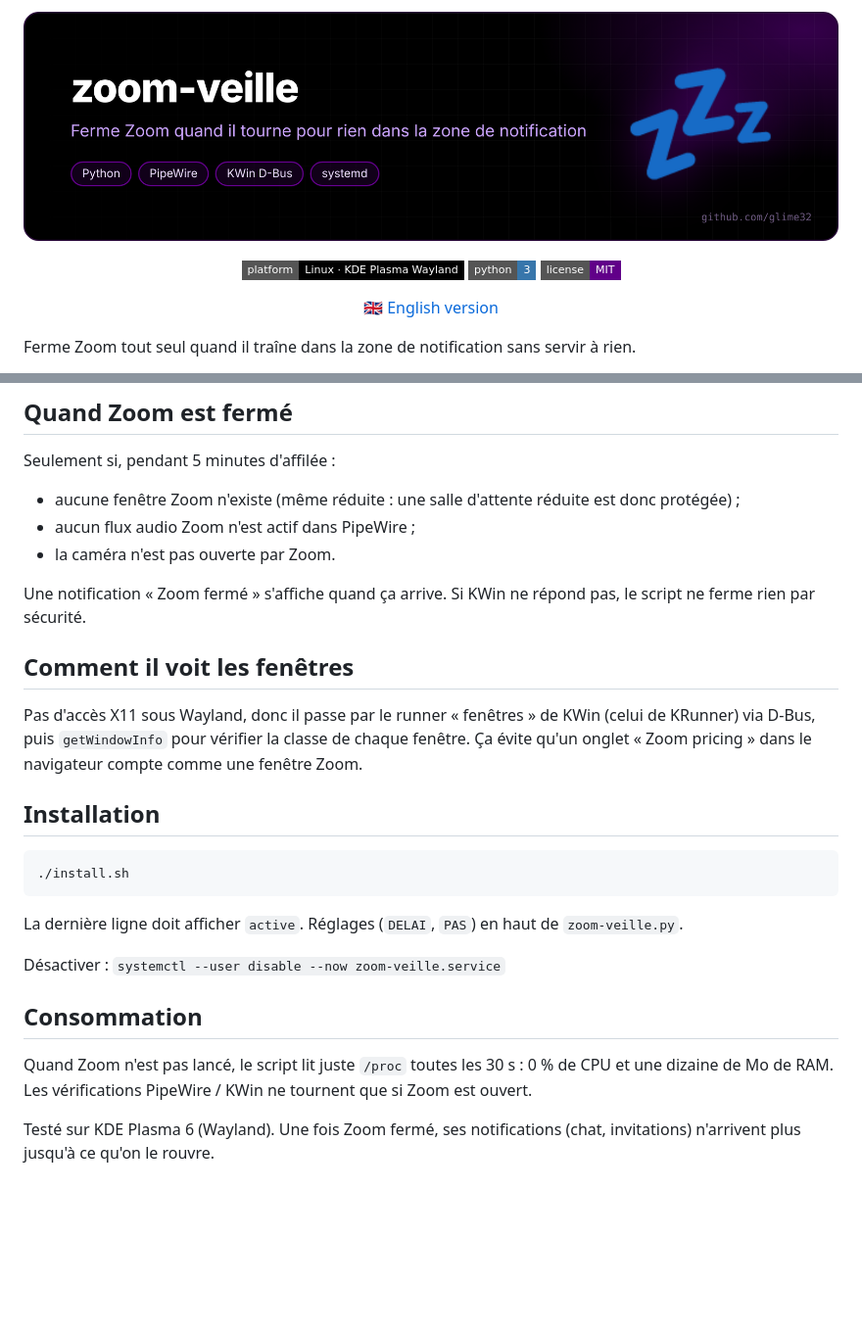
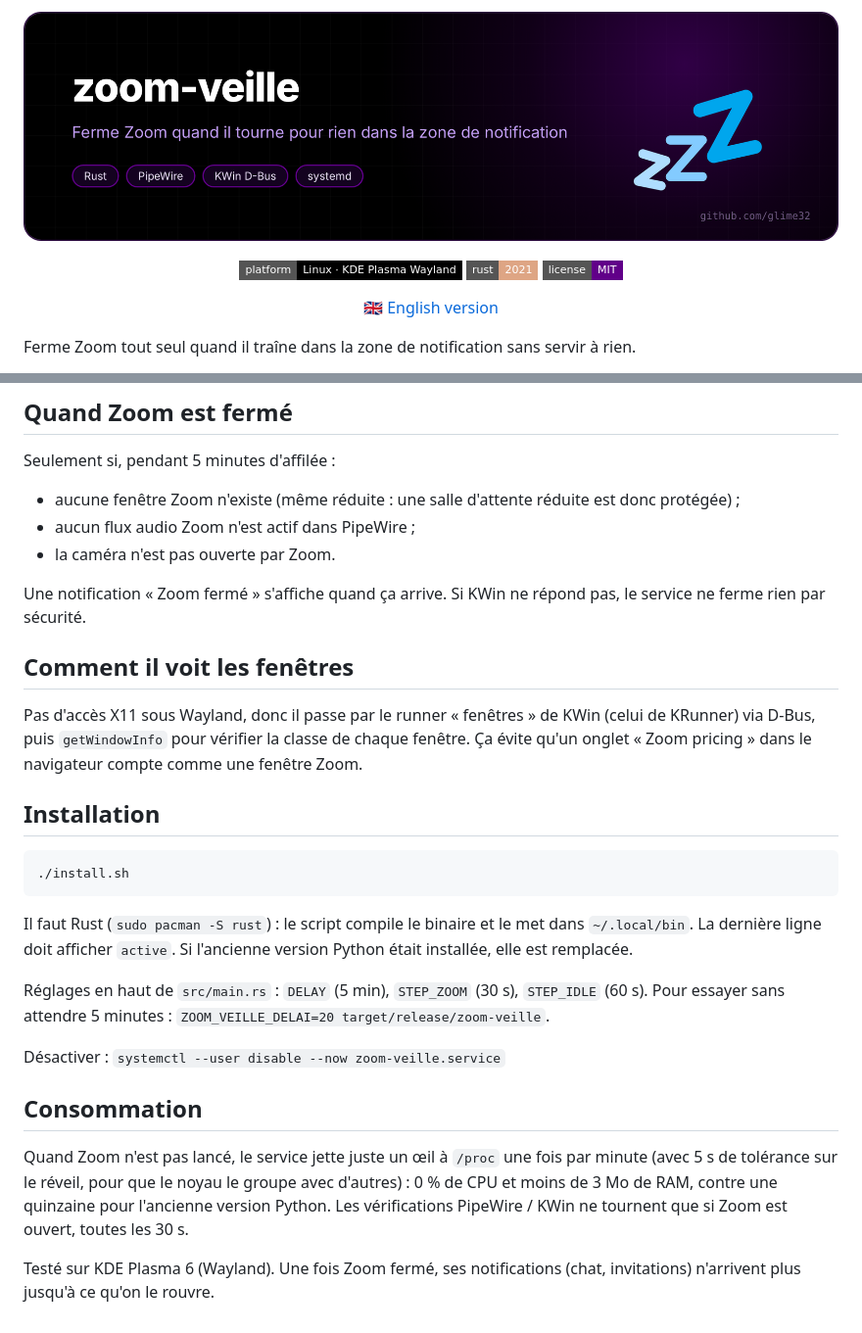
Before and after one commit to glime32/zoom-veille, a Markdown page: README.fr.md, 2 parts joined by grey strips. Shown at 98% size. Rendered like a GitHub page; pictures changed too: docs/banner-zoom-veille.png; badges without logos; blank space fills up the shorter version.

Commit message:
Version Rust
Un coup d'œil à /proc par minute quand Zoom est absent, 5 s de tolérance sur le réveil, moins de 3 Mo de RAM.

````diff
--- a/README.fr.md
+++ b/README.fr.md
@@ -1,6 +1,6 @@
 <p align="center"><img src="docs/banner-zoom-veille.png" alt="zoom-veille" width="100%"></p>
 
-<p align="center"><img src="https://img.shields.io/badge/platform-Linux%20·%20KDE%20Plasma%20Wayland-000000?style=flat-square" alt="platform"> <img src="https://img.shields.io/badge/python-3-3776ab?style=flat-square" alt="python"> <img src="https://img.shields.io/badge/license-MIT-610089?style=flat-square" alt="license"></p>
+<p align="center"><img src="https://img.shields.io/badge/platform-Linux%20·%20KDE%20Plasma%20Wayland-000000?style=flat-square" alt="platform"> <img src="https://img.shields.io/badge/rust-2021-dea584?style=flat-square" alt="rust"> <img src="https://img.shields.io/badge/license-MIT-610089?style=flat-square" alt="license"></p>
 
 <p align="center"><a href="README.md">🇬🇧 English version</a></p>
 
@@ -16,7 +16,7 @@ Seulement si, pendant 5 minutes d'affilée :
 - aucun flux audio Zoom n'est actif dans PipeWire ;
 - la caméra n'est pas ouverte par Zoom.
 
-Une notification « Zoom fermé » s'affiche quand ça arrive. Si KWin ne répond pas, le script ne ferme rien par sécurité.
+Une notification « Zoom fermé » s'affiche quand ça arrive. Si KWin ne répond pas, le service ne ferme rien par sécurité.
 
 ## Comment il voit les fenêtres
 
@@ -28,12 +28,14 @@ Pas d'accès X11 sous Wayland, donc il passe par le runner « fenêtres » de KW
 ./install.sh
 ```
 
-La dernière ligne doit afficher `active`. Réglages (`DELAI`, `PAS`) en haut de `zoom-veille.py`.
+Il faut Rust (`sudo pacman -S rust`) : le script compile le binaire et le met dans `~/.local/bin`. La dernière ligne doit afficher `active`. Si l'ancienne version Python était installée, elle est remplacée.
+
+Réglages en haut de `src/main.rs` : `DELAY` (5 min), `STEP_ZOOM` (30 s), `STEP_IDLE` (60 s). Pour essayer sans attendre 5 minutes : `ZOOM_VEILLE_DELAI=20 target/release/zoom-veille`.
 
 Désactiver : `systemctl --user disable --now zoom-veille.service`
 
 ## Consommation
 
-Quand Zoom n'est pas lancé, le script lit juste `/proc` toutes les 30 s : 0 % de CPU et une dizaine de Mo de RAM. Les vérifications PipeWire / KWin ne tournent que si Zoom est ouvert.
+Quand Zoom n'est pas lancé, le service jette juste un œil à `/proc` une fois par minute (avec 5 s de tolérance sur le réveil, pour que le noyau le groupe avec d'autres) : 0 % de CPU et moins de 3 Mo de RAM, contre une quinzaine pour l'ancienne version Python. Les vérifications PipeWire / KWin ne tournent que si Zoom est ouvert, toutes les 30 s.
 
 Testé sur KDE Plasma 6 (Wayland). Une fois Zoom fermé, ses notifications (chat, invitations) n'arrivent plus jusqu'à ce qu'on le rouvre.
````
Also changed, not shown: README.md (+3 -3 lines), docs/zoom-log.png, 7 other files.
